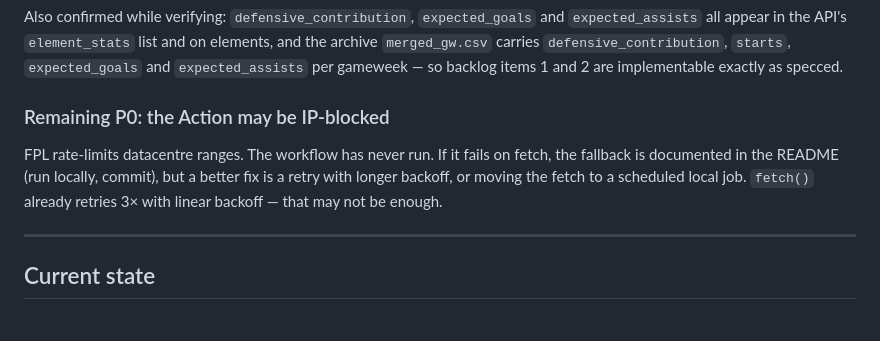
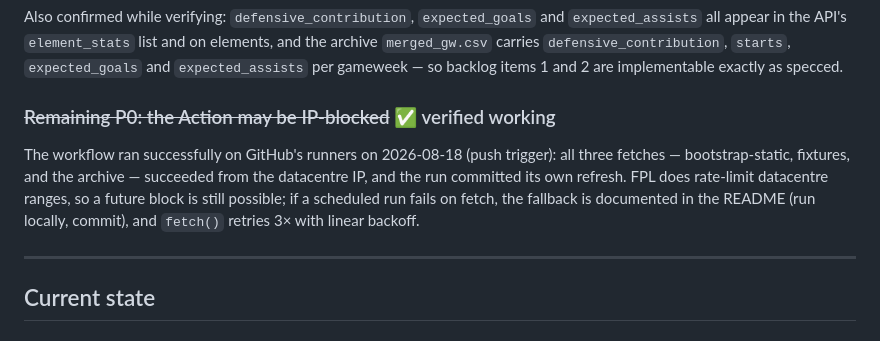
Before and after one commit to TorIsHere/better-fpl, a Markdown page: HANDOFF.md, the part around the change. GitHub-like rendering.

Commit message:
Note the Action's first successful run in HANDOFF
Co-Authored-By: Claude Fable 5 <noreply@anthropic.com>

```diff
--- a/HANDOFF.md
+++ b/HANDOFF.md
@@ -50,13 +50,14 @@ elements, and the archive `merged_gw.csv` carries `defensive_contribution`,
 `starts`, `expected_goals` and `expected_assists` per gameweek — so backlog
 items 1 and 2 are implementable exactly as specced.
 
-### Remaining P0: the Action may be IP-blocked
+### ~~Remaining P0: the Action may be IP-blocked~~ ✅ verified working
 
-FPL rate-limits datacentre ranges. The workflow has never run. If it fails on
-fetch, the fallback is documented in the README (run locally, commit), but a
-better fix is a retry with longer backoff, or moving the fetch to a scheduled
-local job. `fetch()` already retries 3× with linear backoff — that may not be
-enough.
+The workflow ran successfully on GitHub's runners on 2026-08-18 (push
+trigger): all three fetches — bootstrap-static, fixtures, and the archive —
+succeeded from the datacentre IP, and the run committed its own refresh.
+FPL does rate-limit datacentre ranges, so a future block is still possible;
+if a scheduled run fails on fetch, the fallback is documented in the README
+(run locally, commit), and `fetch()` retries 3× with linear backoff.
 
 ---
 
```
